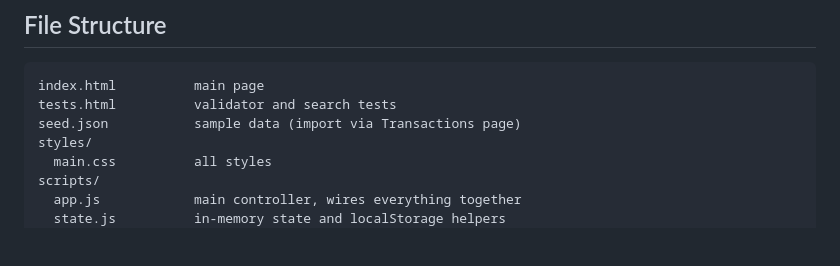
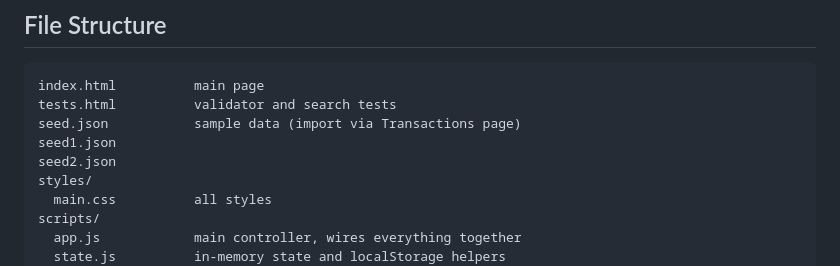
Before and after one commit to BizimaCJ/Student-Finance-Tracker, a Markdown page: README.md, the part around the change. GitHub-like rendering; blank space fills up the shorter version.

```diff
--- a/README.md
+++ b/README.md
@@ -44,6 +44,8 @@ CampusCoins lets you record spending, set a monthly budget, search and sort tran
 index.html          main page
 tests.html          validator and search tests
 seed.json           sample data (import via Transactions page)
+seed1.json
+seed2.json
 styles/
   main.css          all styles
 scripts/
```
